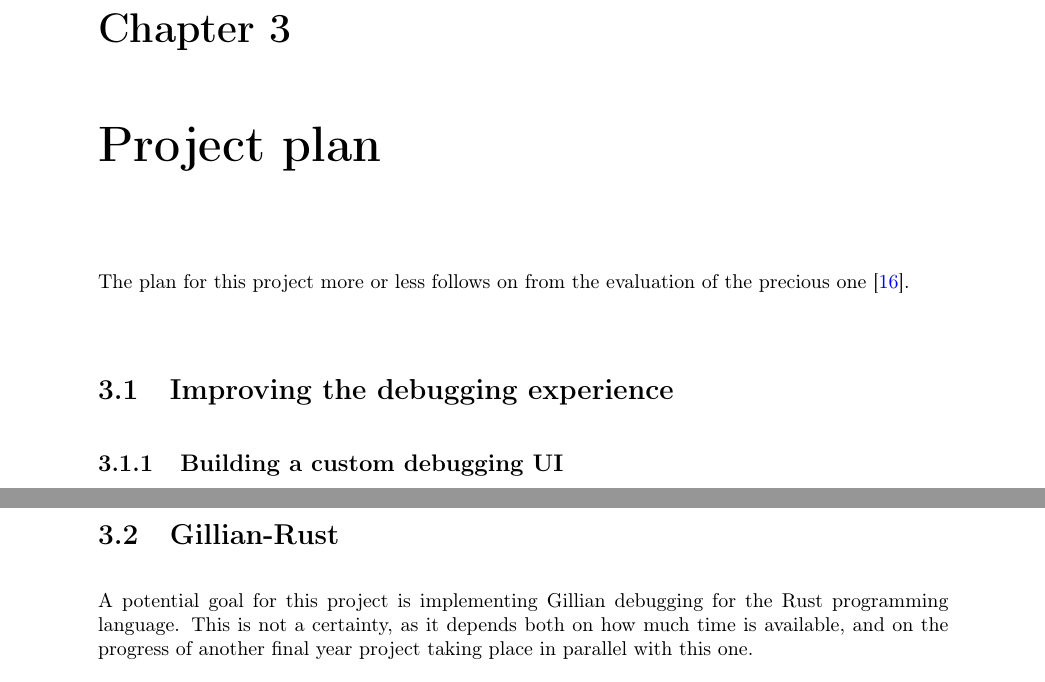
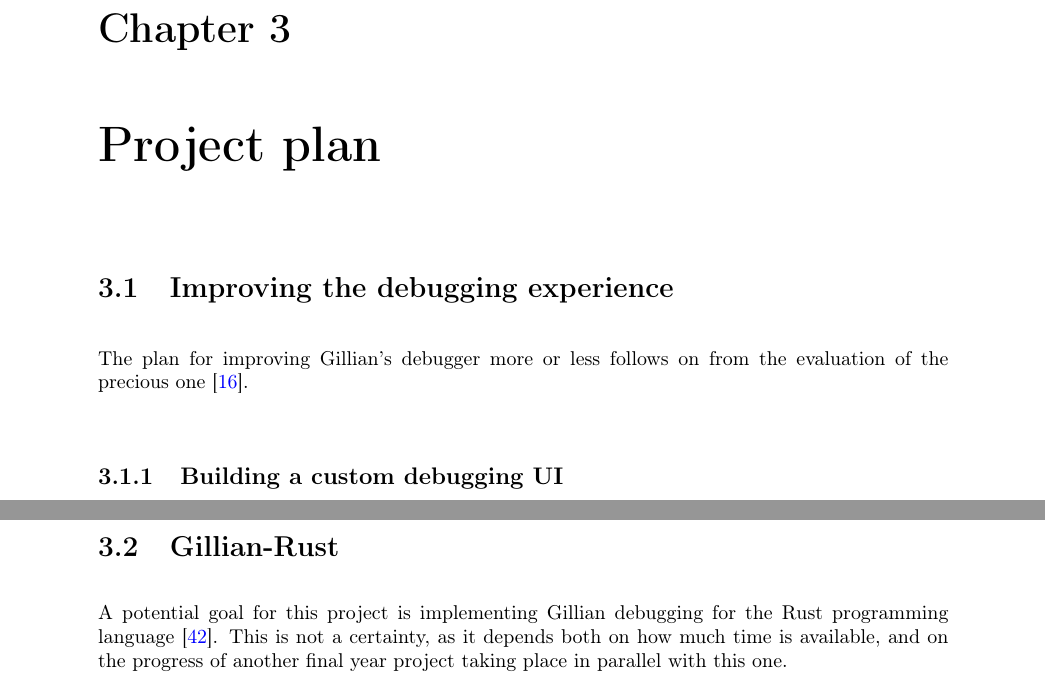
Before and after one commit to NatKarmios/final-year-project-report, a LaTeX thesis (main.tex, which reads content/plan.tex, refs.bib): two parts of pages 12 and 13 of 18, joined at a grey line, cut so that both start at the same text. Compiled offline with pdfLaTeX.

Commit message:
Tweak plan, fix duplicate label

```diff
--- a/content/plan.tex
+++ b/content/plan.tex
@@ -1,10 +1,9 @@
 \chapter{Project plan}
 \label{cha:plan}
 
-The plan for this project more or less follows on from the evaluation of the
-precious one~\cite{gillian-debugging-2021}.
+\section{Improving the debugging experience}
 
-\section{Improving the debugging experience}
+The plan for improving Gillian's debugger more or less follows on from the evaluation of the precious one~\cite{gillian-debugging-2021}.
 
 \subsection{Building a custom debugging UI}
 
@@ -68,6 +67,6 @@ wouldn't be deemed useful by Gillian's primary developers and users.
 % What am I doing with Rust? Just implementing a debugger component for it?
 
 A potential goal for this project is implementing Gillian debugging for the
-Rust programming language. This is not a certainty, as it depends both on how
-much time is available, and on the progress of another final year project
-taking place in parallel with this one.
+Rust programming language~\cite{rust}. This is not a certainty, as it depends
+both on how much time is available, and on the progress of another final year
+project taking place in parallel with this one.
--- a/refs.bib
+++ b/refs.bib
@@ -306,3 +306,9 @@
   title = {{InferIDE - an MagpieBridge integration for Infer}},
   note = {\url{https://github.com/MagpieBridge/InferIDE} [Accessed 2022/01/24]}
 }
+
+@misc{rust,
+  author = {{The Rust Foundation}},
+  title = {{The Rust programming language}},
+  note = {\url{https://www.rust-lang.org} [Accessed 2022/01/25]}
+}
```
Also changed, not shown: content/background.tex (+1 -1 lines).
